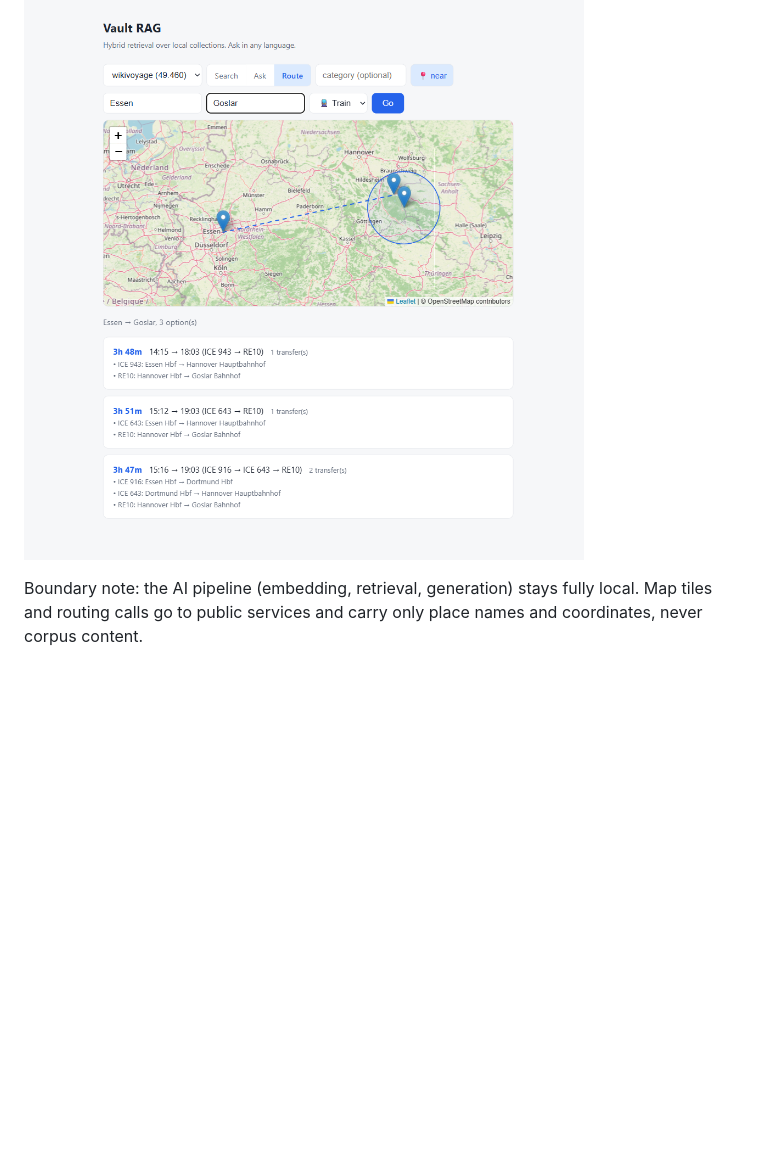
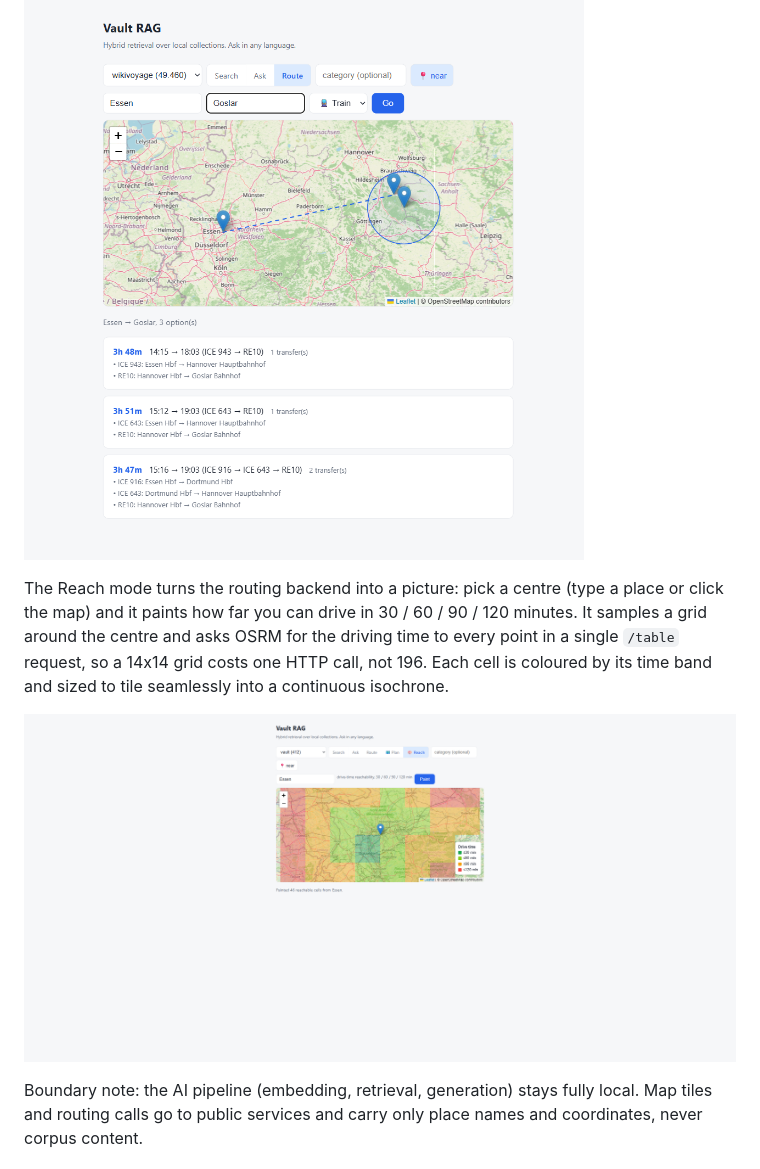
Before and after one commit to ZhaoyuWu/RAG-wikivoyage, a Markdown page: README.md, the part around the change. Drawn GitHub-style; pictures changed too: assets/isochrone-essen.png (added); blank space fills up the shorter version.

```diff
--- a/README.md
+++ b/README.md
@@ -38,6 +38,10 @@ Why it matters: the query "Burgen und Schlösser im Harz" without the filter hap
 The Route mode answers "how do I get from A to B and how long does it take". Place names resolve against the corpus itself (every geotagged article doubles as a gazetteer entry), then free public services do the actual routing: OSRM for driving, the DB REST API for rail with Transitous (MOTIS) as automatic fallback, because community APIs have outages and a demo that dies with its single upstream is not a demo.
 
 ![Train routing Essen to Goslar](assets/route-transit.png)
+
+The Reach mode turns the routing backend into a picture: pick a centre (type a place or click the map) and it paints how far you can drive in 30 / 60 / 90 / 120 minutes. It samples a grid around the centre and asks OSRM for the driving time to every point in a single `/table` request, so a 14x14 grid costs one HTTP call, not 196. Each cell is coloured by its time band and sized to tile seamlessly into a continuous isochrone.
+
+![Drive-time reachability from Essen](assets/isochrone-essen.png)
 
 Boundary note: the AI pipeline (embedding, retrieval, generation) stays fully local. Map tiles and routing calls go to public services and carry only place names and coordinates, never corpus content.
 
```
Also changed, not shown: 4 other files.
